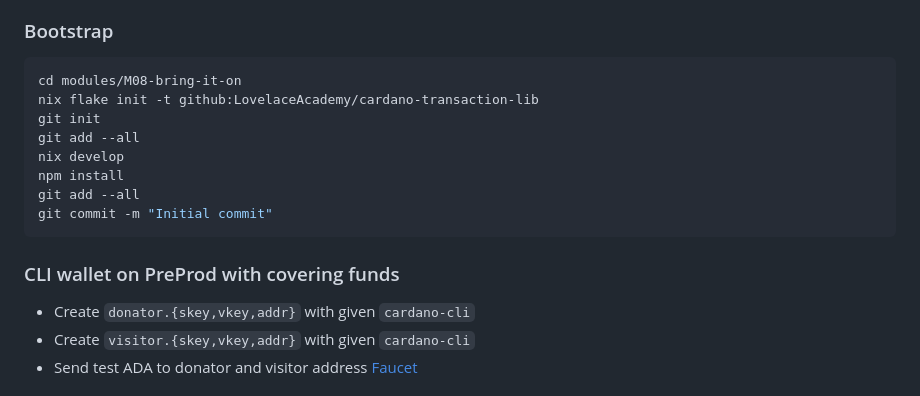
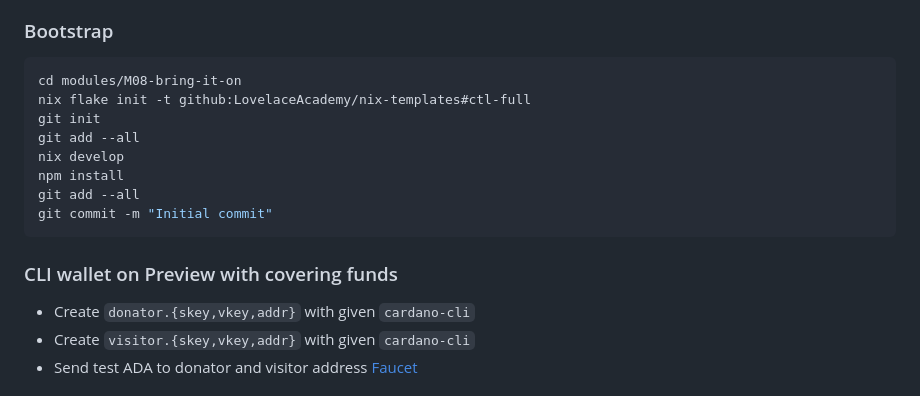
Before and after one commit to LovelaceAcademy/PlutusExperience, a Markdown page: modules/M08-bring-it-on/README.md, the part around the change. GitHub-like rendering.

Commit message:
doc(m08): update 4.0.2 bootstrap

````diff
--- a/modules/M08-bring-it-on/README.md
+++ b/modules/M08-bring-it-on/README.md
@@ -184,7 +184,7 @@ foreign import script :: String
 
 ```bash
 cd modules/M08-bring-it-on
-nix flake init -t github:LovelaceAcademy/cardano-transaction-lib
+nix flake init -t github:LovelaceAcademy/nix-templates#ctl-full
 git init
 git add --all
 nix develop
@@ -193,7 +193,7 @@ git add --all
 git commit -m "Initial commit"
 ```
 
-### CLI wallet on PreProd with covering funds
+### CLI wallet on Preview with covering funds
 
 - Create `donator.{skey,vkey,addr}` with given `cardano-cli`
 - Create `visitor.{skey,vkey,addr}` with given `cardano-cli`
````
